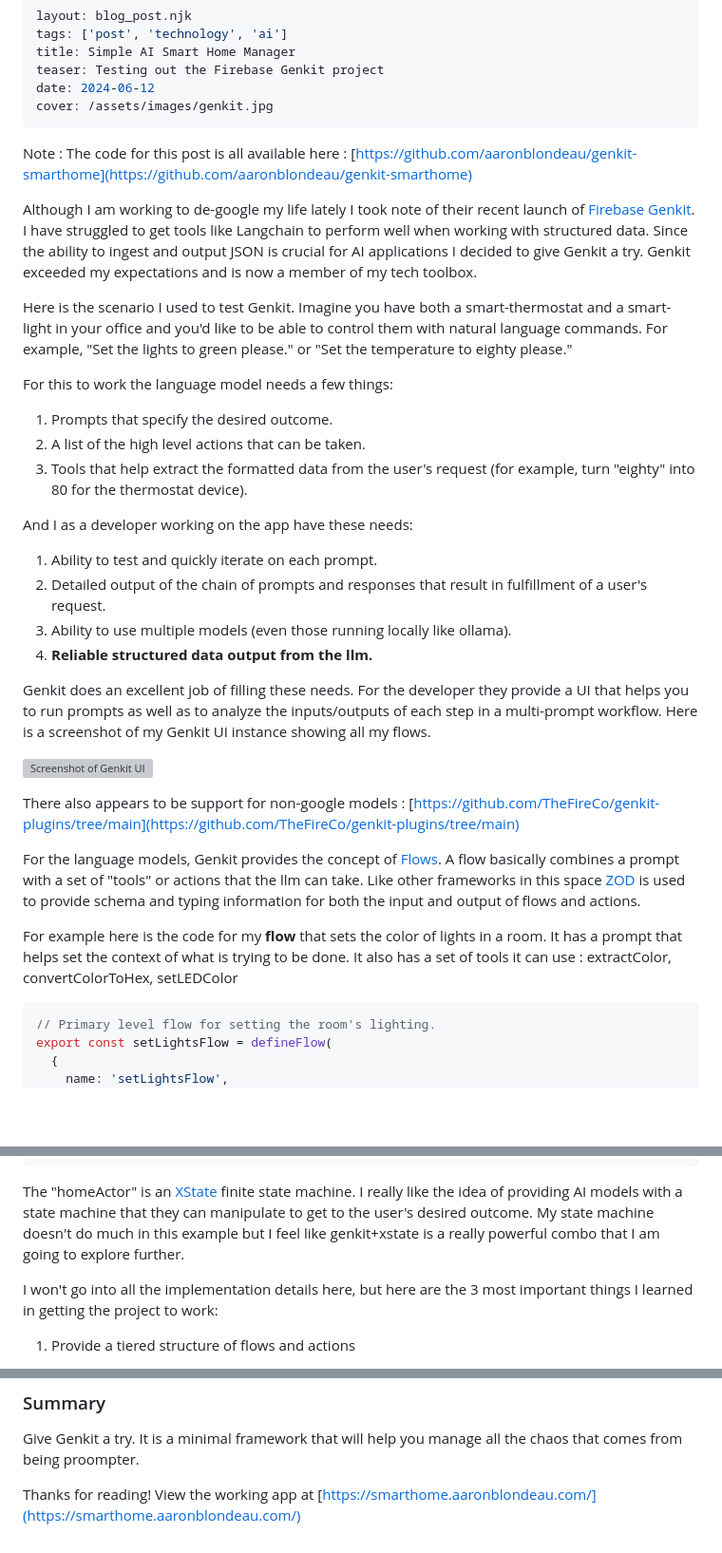
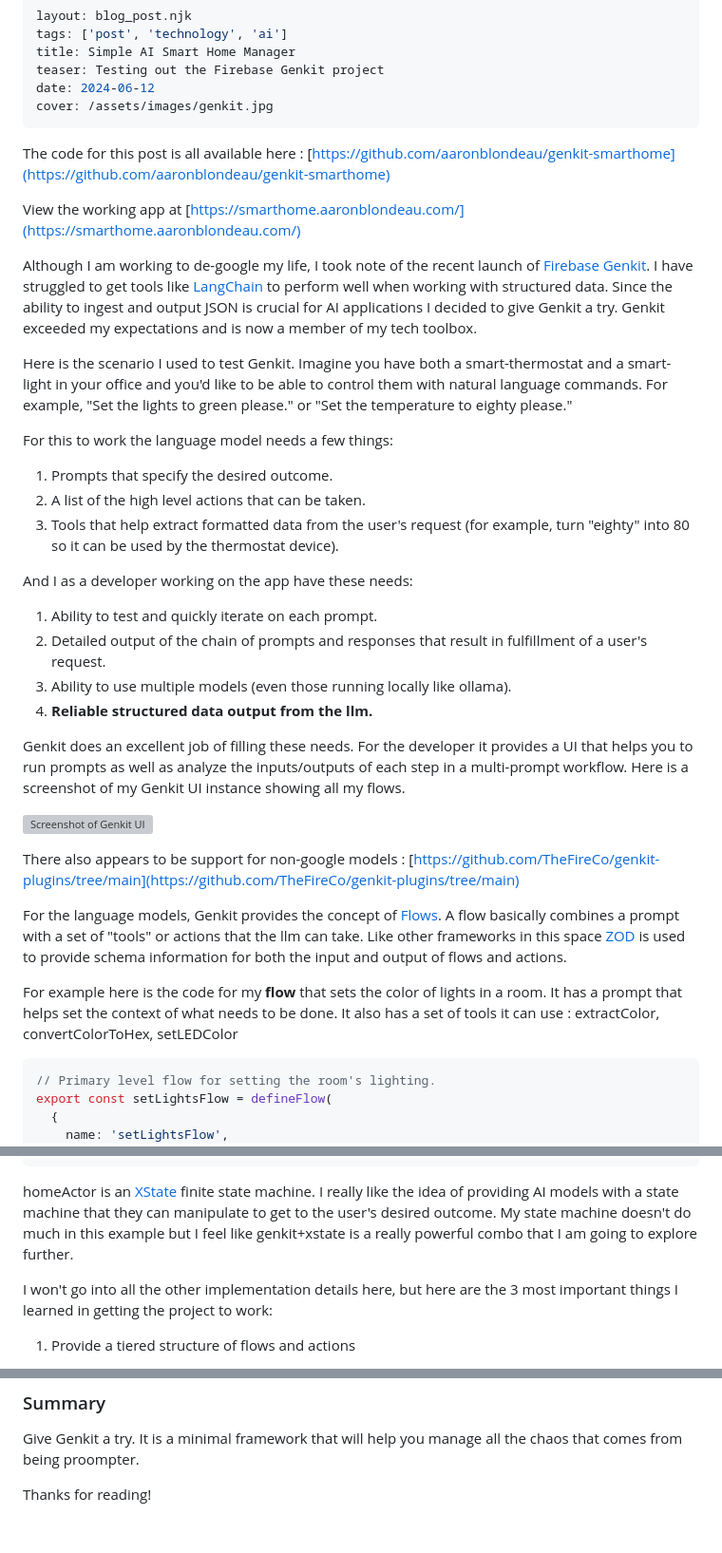
Before and after one commit to aaronblondeau/aaronblondeau_com, a Markdown page: posts/june_2024/genkit.md, 3 parts joined by grey strips. Shown: that part at 95% size. GitHub-like rendering; blank space fills up the shorter version; grey boxes are pictures that could not be loaded.

Commit message:
Minor edits to last post.

````diff
--- a/posts/june_2024/genkit.md
+++ b/posts/june_2024/genkit.md
@@ -7,16 +7,18 @@ date: 2024-06-12
 cover: /assets/images/genkit.jpg
 ---
 
-Note : The code for this post is all available here : [https://github.com/aaronblondeau/genkit-smarthome](https://github.com/aaronblondeau/genkit-smarthome)
+The code for this post is all available here : [https://github.com/aaronblondeau/genkit-smarthome](https://github.com/aaronblondeau/genkit-smarthome)
 
-Although I am working to de-google my life lately I took note of their recent launch of [Firebase Genkit](https://firebase.google.com/docs/genkit/). I have struggled to get tools like Langchain to perform well when working with structured data. Since the ability to ingest and output JSON is crucial for AI applications I decided to give Genkit a try. Genkit exceeded my expectations and is now a member of my tech toolbox.
+View the working app at [https://smarthome.aaronblondeau.com/](https://smarthome.aaronblondeau.com/)
+
+Although I am working to de-google my life, I took note of the recent launch of [Firebase Genkit](https://firebase.google.com/docs/genkit/). I have struggled to get tools like [LangChain](https://www.langchain.com/) to perform well when working with structured data. Since the ability to ingest and output JSON is crucial for AI applications I decided to give Genkit a try. Genkit exceeded my expectations and is now a member of my tech toolbox.
 
 Here is the scenario I used to test Genkit. Imagine you have both a smart-thermostat and a smart-light in your office and you'd like to be able to control them with natural language commands. For example, "Set the lights to green please." or "Set the temperature to eighty please."
 
 For this to work the language model needs a few things:
 1) Prompts that specify the desired outcome.
 2) A list of the high level actions that can be taken.
-3) Tools that help extract the formatted data from the user's request (for example, turn "eighty" into 80 for the thermostat device).
+3) Tools that help extract formatted data from the user's request (for example, turn "eighty" into 80 so it can be used by the thermostat device).
 
 And I as a developer working on the app have these needs:
 1) Ability to test and quickly iterate on each prompt.
@@ -24,15 +26,15 @@ And I as a developer working on the app have these needs:
 3) Ability to use multiple models (even those running locally like ollama).
 4) **Reliable structured data output from the llm.**
 
-Genkit does an excellent job of filling these needs. For the developer they provide a UI that helps you to run prompts as well as to analyze the inputs/outputs of each step in a multi-prompt workflow. Here is a screenshot of my Genkit UI instance showing all my flows.
+Genkit does an excellent job of filling these needs. For the developer it provides a UI that helps you to run prompts as well as analyze the inputs/outputs of each step in a multi-prompt workflow. Here is a screenshot of my Genkit UI instance showing all my flows.
 
 ![Screenshot of Genkit UI](/assets/images/genkit_ui_a.png)
 
 There also appears to be support for non-google models : [https://github.com/TheFireCo/genkit-plugins/tree/main](https://github.com/TheFireCo/genkit-plugins/tree/main)
 
-For the language models, Genkit provides the concept of [Flows](https://firebase.google.com/docs/genkit/flows). A flow basically combines a prompt with a set of "tools" or actions that the llm can take. Like other frameworks in this space [ZOD](https://zod.dev/) is used to provide schema and typing information for both the input and output of flows and actions.
+For the language models, Genkit provides the concept of [Flows](https://firebase.google.com/docs/genkit/flows). A flow basically combines a prompt with a set of "tools" or actions that the llm can take. Like other frameworks in this space [ZOD](https://zod.dev/) is used to provide schema information for both the input and output of flows and actions.
 
-For example here is the code for my **flow** that sets the color of lights in a room.  It has a prompt that helps set the context of what is trying to be done. It also has a set of tools it can use : extractColor, convertColorToHex, setLEDColor
+For example here is the code for my **flow** that sets the color of lights in a room.  It has a prompt that helps set the context of what needs to be done. It also has a set of tools it can use : extractColor, convertColorToHex, setLEDColor
 
 ```JavaScript
 // Primary level flow for setting the room's lighting.
@@ -94,9 +96,9 @@ export const setLEDColor = action(
 );
 ```
 
-The "homeActor" is an [XState](https://stately.ai/docs/xstate) finite state machine. I really like the idea of providing AI models with a state machine that they can manipulate to get to the user's desired outcome. My state machine doesn't do much in this example but I feel like genkit+xstate is a really powerful combo that I am going to explore further.
+homeActor is an [XState](https://stately.ai/docs/xstate) finite state machine. I really like the idea of providing AI models with a state machine that they can manipulate to get to the user's desired outcome. My state machine doesn't do much in this example but I feel like genkit+xstate is a really powerful combo that I am going to explore further.
 
-I won't go into all the implementation details here, but here are the 3 most important things I learned in getting the project to work:
+I won't go into all the other implementation details here, but here are the 3 most important things I learned in getting the project to work:
 
 1. Provide a tiered structure of flows and actions
 
@@ -140,4 +142,4 @@ This flat schema resulted in flows providing a value of {} as input to tools.  T
 
 Give Genkit a try. It is a minimal framework that will help you manage all the chaos that comes from being proompter.
 
-Thanks for reading! View the working app at [https://smarthome.aaronblondeau.com/](https://smarthome.aaronblondeau.com/)
+Thanks for reading!
````
Also changed, not shown: other parts of posts/june_2024/genkit.md (+1 -1 lines).
